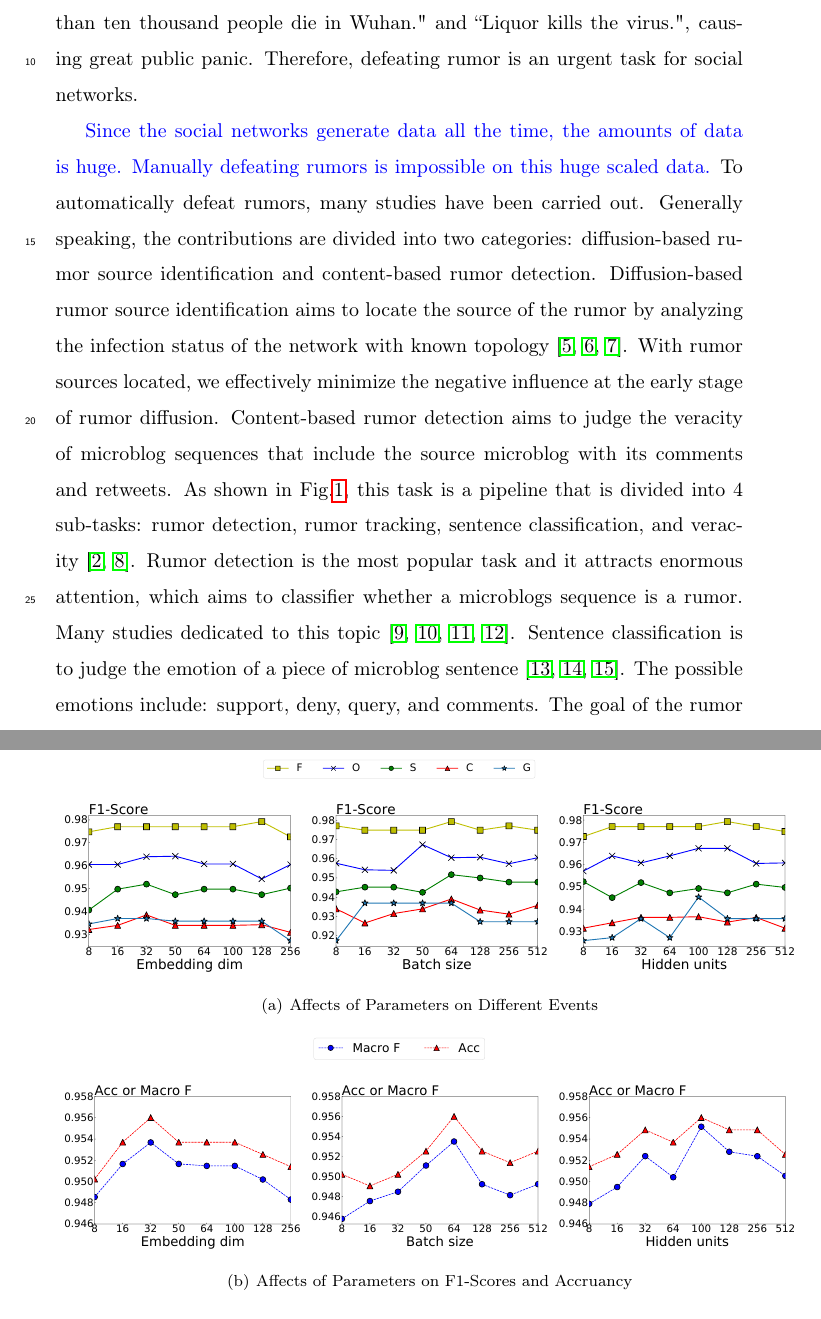
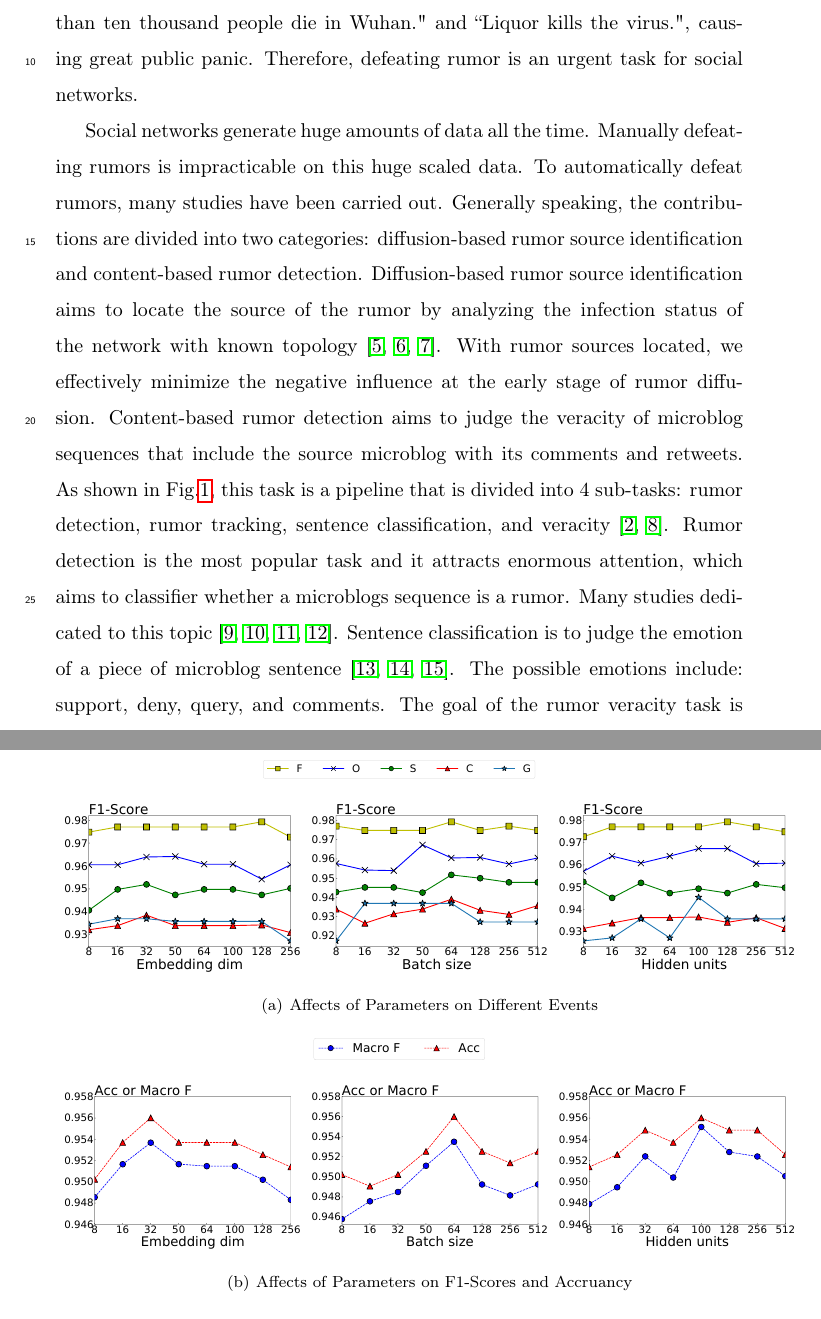
Before and after one commit to ViTsing/MultiTaskRumorClassifier, a LaTeX paper (manuscript/MTRC.tex, which reads manuscript/sections/experiment.tex, manuscript/sections/introduction.tex): two parts of pages 2 and 16 of 21 before the commit and two parts of pages 2 and 15 of 21 after it, joined at a grey line, cut so that both start at the same text. Compiled offline with pdfLaTeX.

Commit message:
DongMing
线图排版，语句修改

```diff
--- a/manuscript/sections/experiment.tex
+++ b/manuscript/sections/experiment.tex
@@ -226,4 +221,4 @@ For simplicity, we only show the parameter adjustment on RumorEval as an example
-\begin{figure}[htbp]
+\begin{figure}[tbp]
 	\centering
 	\subfigure{
 		\includegraphics[width=0.4\linewidth]{fig/legend_f1}
--- a/manuscript/sections/introduction.tex
+++ b/manuscript/sections/introduction.tex
@@ -2,7 +2,7 @@
 \label{sec:introduction}
 The high-speed development of social networks brings explosive scale of information. The convenience of the social networks accelerates the diffusion of information. People create and publish messages without any limitations, which leads to the widespread dissemination of rumors in social networks \cite{DBLP:journals/corr/KurkaGZ15, DBLP:journals/csur/ZubiagaABLP18, DBLP:conf/sirocco/KostkaOW08, vosoughi2018spread}. Rumors usually appear with unjudged veracity and may include substantive misinformation, which may cause huge damage to the society. For instance, a large number of rumors arise during the CONVID-19 epidemic, such as ``More than ten thousand people die in Wuhan." and ``Liquor kills the virus.", causing great public panic. Therefore, defeating rumor is an urgent task for social networks.
 
-\textcolor{blue}{Since the social networks generate data all the time, the amounts of data is huge. Manually defeating rumors is impossible on this huge scaled data.} To automatically defeat rumors, many studies have been carried out. Generally speaking, the contributions are divided into two categories:  diffusion-based rumor source identification and content-based rumor detection. Diffusion-based rumor source identification aims to locate the source of the rumor by analyzing the infection status of the network with known topology \cite{DBLP:conf/sigmetrics/ShahZ10, DBLP:journals/tit/ShahZ11, DBLP:conf/kdd/LappasTGM10}. With rumor sources located, we effectively minimize the negative influence at the early stage of rumor diffusion. Content-based rumor detection aims to judge the veracity of microblog sequences that include the source microblog with its comments and retweets. As shown in Fig.\ref{fig:pipeline}, this task is a pipeline that is divided into 4 sub-tasks: rumor detection, rumor tracking, sentence classification, and veracity \cite{DBLP:journals/csur/ZubiagaABLP18, DBLP:conf/coling/KochkinaLZ18}. Rumor detection is the most popular task and it attracts enormous attention, which aims to classifier whether a microblogs sequence is a rumor. Many studies dedicated to this topic \cite{DBLP:conf/socinfo/ZubiagaLP17, DBLP:conf/www/Ma0W19,DBLP:conf/naacl/NguyenDCD19, DBLP:journals/corr/abs-1906-05659}. Sentence classification is to judge the emotion of a piece of microblog sentence \cite{DBLP:conf/semeval/EnayetE17, DBLP:conf/semeval/X17a, DBLP:conf/coling/ZubiagaKLPL16}. The possible emotions include: support, deny, query, and comments. The goal of the rumor veracity task is to judge if a piece of microblog tells the truth, which is a binary classification problem \cite{DBLP:conf/coling/KochkinaLZ18, DBLP:conf/acl/LiZS19, DBLP:conf/acl/KumarC19}. These three sub-tasks have attracted extensive attention in recent year. However, only a few studies have been proposed for rumor tracking task.
+Social networks generate huge amounts of data all the time. Manually defeating rumors is impracticable on this huge scaled data. To automatically defeat rumors, many studies have been carried out. Generally speaking, the contributions are divided into two categories:  diffusion-based rumor source identification and content-based rumor detection. Diffusion-based rumor source identification aims to locate the source of the rumor by analyzing the infection status of the network with known topology \cite{DBLP:conf/sigmetrics/ShahZ10, DBLP:journals/tit/ShahZ11, DBLP:conf/kdd/LappasTGM10}. With rumor sources located, we effectively minimize the negative influence at the early stage of rumor diffusion. Content-based rumor detection aims to judge the veracity of microblog sequences that include the source microblog with its comments and retweets. As shown in Fig.\ref{fig:pipeline}, this task is a pipeline that is divided into 4 sub-tasks: rumor detection, rumor tracking, sentence classification, and veracity \cite{DBLP:journals/csur/ZubiagaABLP18, DBLP:conf/coling/KochkinaLZ18}. Rumor detection is the most popular task and it attracts enormous attention, which aims to classifier whether a microblogs sequence is a rumor. Many studies dedicated to this topic \cite{DBLP:conf/socinfo/ZubiagaLP17, DBLP:conf/www/Ma0W19,DBLP:conf/naacl/NguyenDCD19, DBLP:journals/corr/abs-1906-05659}. Sentence classification is to judge the emotion of a piece of microblog sentence \cite{DBLP:conf/semeval/EnayetE17, DBLP:conf/semeval/X17a, DBLP:conf/coling/ZubiagaKLPL16}. The possible emotions include: support, deny, query, and comments. The goal of the rumor veracity task is to judge if a piece of microblog tells the truth, which is a binary classification problem \cite{DBLP:conf/coling/KochkinaLZ18, DBLP:conf/acl/LiZS19, DBLP:conf/acl/KumarC19}. These three sub-tasks have attracted extensive attention in recent year. However, only a few studies have been proposed for rumor tracking task.
 
 Rumor tracking is to collect related microblogs of a given rumor event. It is usually transformed into a binary classification problem that classifies the posts to be related or unrelated. Although there are several models for this task, some of the models are proposed a long time ago \cite{DBLP:conf/emnlp/QazvinianRRM11} and the others are not specifically for rumor tracking task \cite{DBLP:conf/www/ChengNB20}.
 Consequently, we propose a model that improves the weakness of the existing work for rumor tracking.
```
Also changed, not shown: manuscript/sections/experiment.tex (9 more changed lines).
